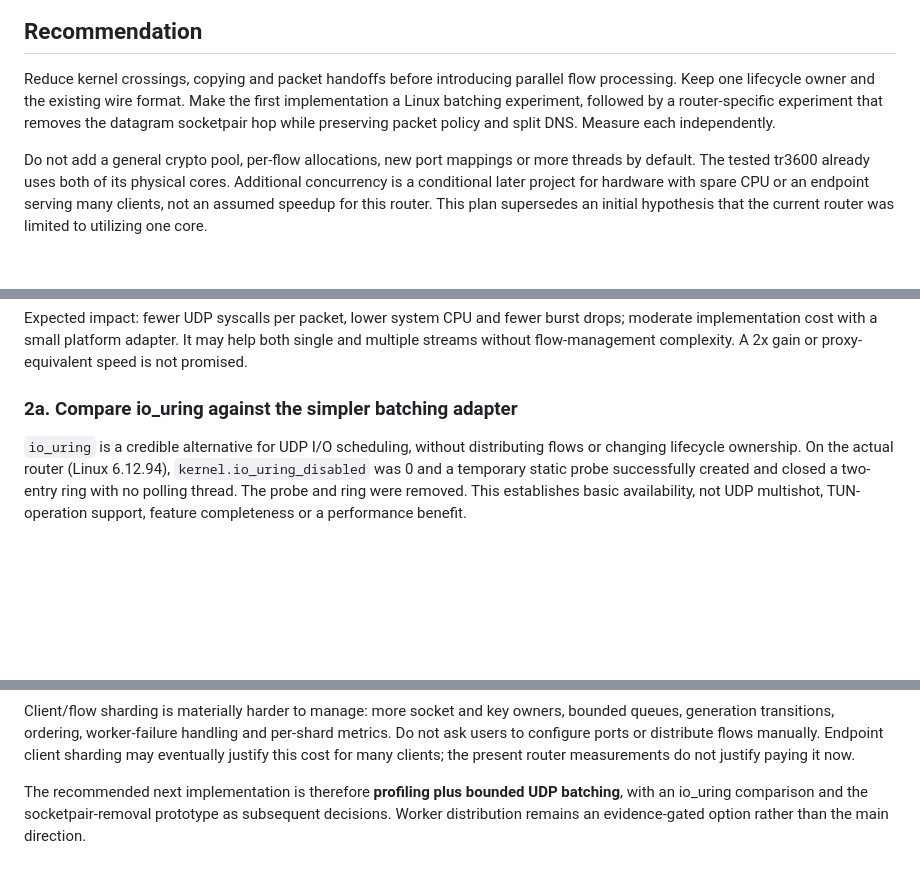
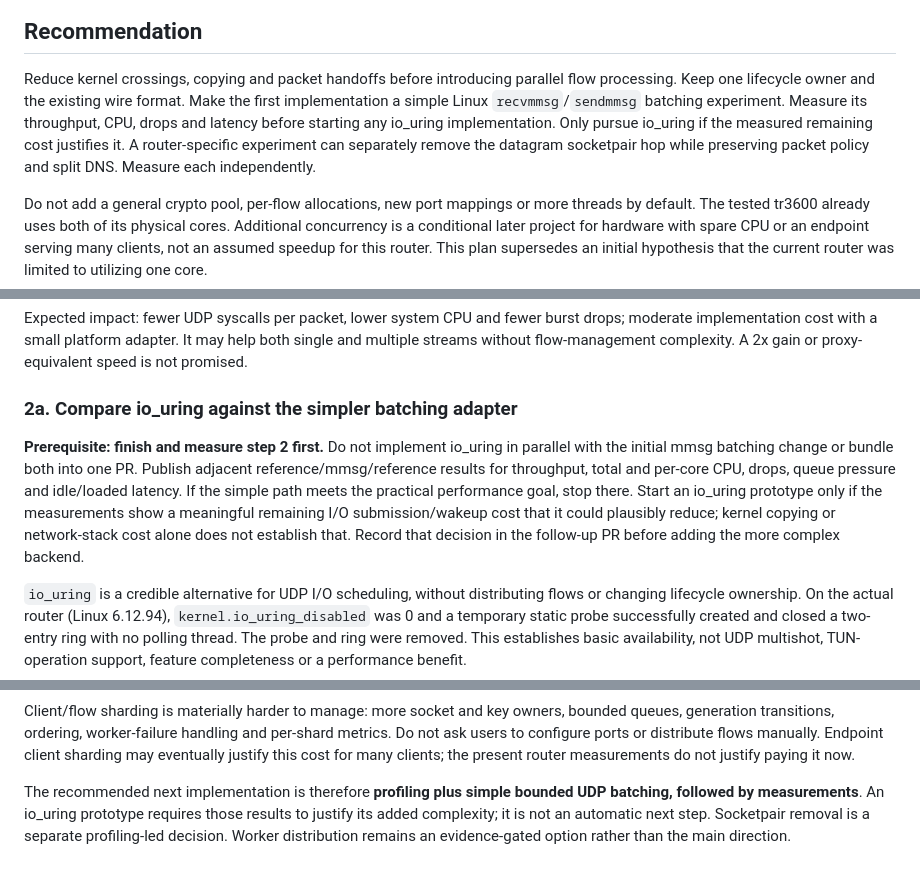
Before and after one commit to simophin/cpxy-ng, a Markdown page: docs/rtp-packet-path-efficiency-plan.md, 3 parts joined by grey strips. GitHub-like rendering; blank space fills up the shorter version.

Commit message:
Require simple batching measurements before io_uring work

```diff
--- a/docs/rtp-packet-path-efficiency-plan.md
+++ b/docs/rtp-packet-path-efficiency-plan.md
@@ -8,9 +8,12 @@ this document. Follow-up to the measured throughput fixes in
 
 Reduce kernel crossings, copying and packet handoffs before introducing
 parallel flow processing. Keep one lifecycle owner and the existing wire format.
-Make the first implementation a Linux batching experiment, followed by a
-router-specific experiment that removes the datagram socketpair hop while
-preserving packet policy and split DNS. Measure each independently.
+Make the first implementation a simple Linux `recvmmsg`/`sendmmsg` batching
+experiment. Measure its throughput, CPU, drops and latency before starting any
+io_uring implementation. Only pursue io_uring if the measured remaining cost
+justifies it. A router-specific experiment can separately remove the datagram
+socketpair hop while preserving packet policy and split DNS. Measure each
+independently.
 
 Do not add a general crypto pool, per-flow allocations, new port mappings or
 more threads by default. The tested tr3600 already uses both of its physical
@@ -127,6 +130,16 @@ both single and multiple streams without flow-management complexity. A 2x gain
 or proxy-equivalent speed is not promised.
 
 ### 2a. Compare io_uring against the simpler batching adapter
+
+**Prerequisite: finish and measure step 2 first.** Do not implement io_uring in
+parallel with the initial mmsg batching change or bundle both into one PR.
+Publish adjacent reference/mmsg/reference results for throughput, total and
+per-core CPU, drops, queue pressure and idle/loaded latency. If the simple path
+meets the practical performance goal, stop there. Start an io_uring prototype
+only if the measurements show a meaningful remaining I/O submission/wakeup cost
+that it could plausibly reduce; kernel copying or network-stack cost alone does
+not establish that. Record that decision in the follow-up PR before adding the
+more complex backend.
 
 `io_uring` is a credible alternative for UDP I/O scheduling, without distributing
 flows or changing lifecycle ownership. On the actual router (Linux 6.12.94),
@@ -294,7 +307,8 @@ per-shard metrics. Do not ask users to configure ports or distribute flows
 manually. Endpoint client sharding may eventually justify this cost for many
 clients; the present router measurements do not justify paying it now.
 
-The recommended next implementation is therefore **profiling plus bounded UDP
-batching**, with an io_uring comparison and the socketpair-removal prototype as
-subsequent decisions. Worker distribution remains an evidence-gated option
-rather than the main direction.
+The recommended next implementation is therefore **profiling plus simple bounded
+UDP batching, followed by measurements**. An io_uring prototype requires those
+results to justify its added complexity; it is not an automatic next step.
+Socketpair removal is a separate profiling-led decision. Worker distribution
+remains an evidence-gated option rather than the main direction.
```
